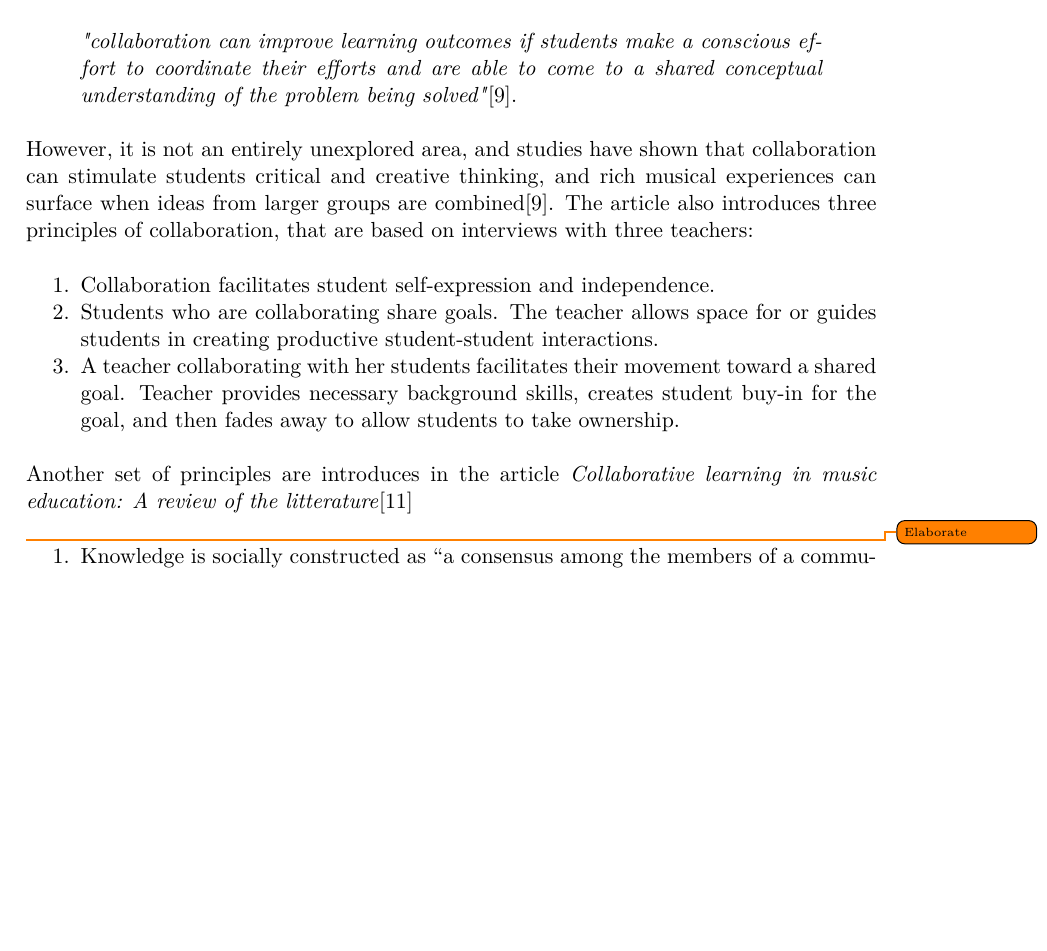
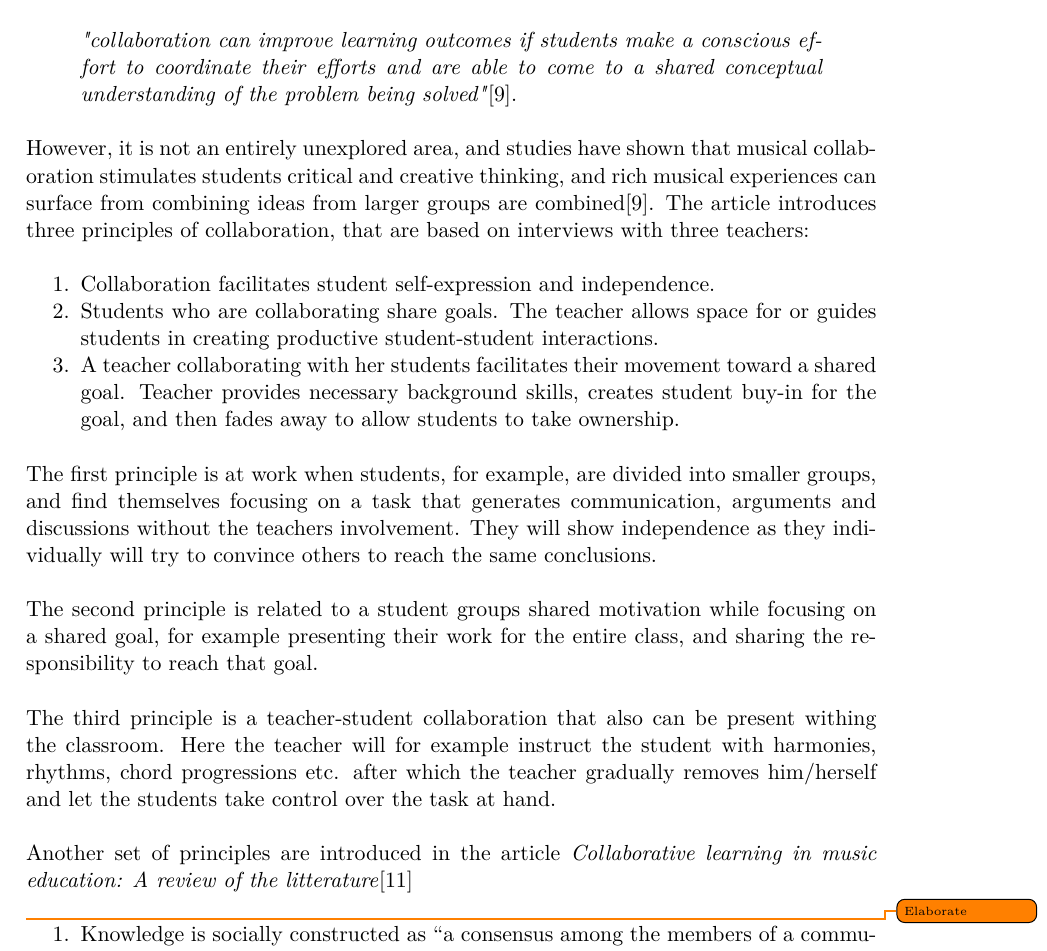
Before and after one commit to totalfreak/medialogyp4, a LaTeX thesis (Main.tex, which reads include/Analyse.tex): part of page 10 of 26, cut so that both start at the same text, the shorter picture padded with empty space. Compiled offline with pdfLaTeX.

Commit message:
Added more text on collaborative learning

```diff
--- a/include/Analyse.tex
+++ b/include/Analyse.tex
@@ -98,15 +98,21 @@ sed where the students are not getting involved in the lecture. This form of tea
 		\textit{"collaboration can improve learning outcomes if students make a conscious effort to coordinate their efforts and are able to come to a shared conceptual understanding of the problem being solved"}\cite{collaborativeLearningTeachers}.\\
 	\end{quote}
 
-	However, it is not an entirely unexplored area, and studies have shown that collaboration can stimulate students critical and creative thinking, and rich musical experiences can surface when ideas from larger groups are combined\cite{collaborativeLearningTeachers}.
-	The article also introduces three principles of collaboration, that are based on interviews with three teachers:\\
+	However, it is not an entirely unexplored area, and studies have shown that musical collaboration stimulates students critical and creative thinking, and rich musical experiences can surface from combining ideas from larger groups are combined\cite{collaborativeLearningTeachers}.
+	The article introduces three principles of collaboration, that are based on interviews with three teachers:\\
 	\begin{enumerate}
 		\item Collaboration facilitates student self-expression and independence.
 		\item Students who are collaborating share goals. The teacher allows space for or guides students in creating productive student-student interactions.
 		\item A teacher collaborating with her students facilitates their movement toward a shared goal. Teacher provides necessary background skills, creates student buy-in for the goal, and then fades away to allow students to take ownership.\\
 	\end{enumerate}
 
-	Another set of principles are introduces in the article \textit{Collaborative learning in music education: A review of the litterature}\cite{collaborativeLearningReview}\\
+	The first principle is at work when students, for example, are divided into smaller groups, and find themselves focusing on a task that generates communication, arguments and discussions without the teachers involvement. They will show independence as they individually will try to convince others to reach the same conclusions.\\
+
+	The second principle is related to a student groups shared motivation while focusing on a shared goal, for example presenting their work for the entire class, and sharing the responsibility to reach that goal.\\
+
+	The third principle is a teacher-student collaboration that also can be present withing the classroom. Here the teacher will for example instruct the student with harmonies, rhythms, chord progressions etc. after which the teacher gradually removes him/herself and let the students take control over the task at hand.\\
+
+	Another set of principles are introduced in the article \textit{Collaborative learning in music education: A review of the litterature}\cite{collaborativeLearningReview}\\
 	\todo{Elaborate}
 
 	\begin{enumerate}
```
